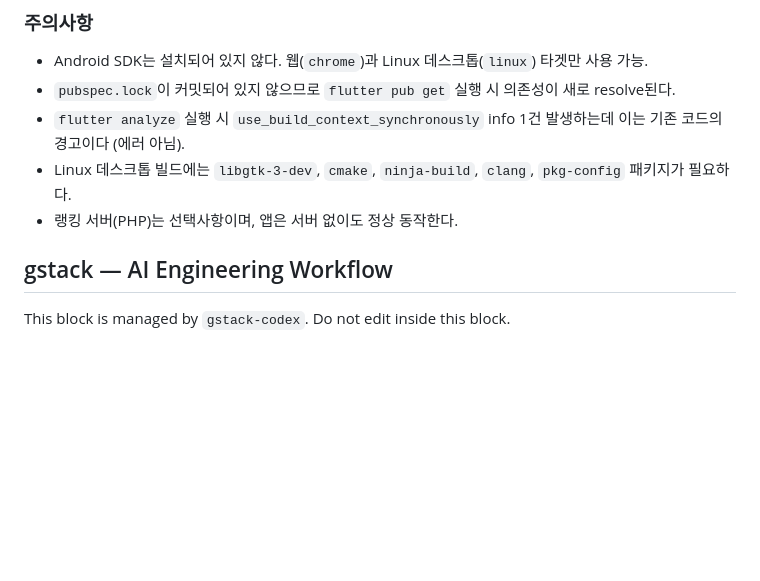
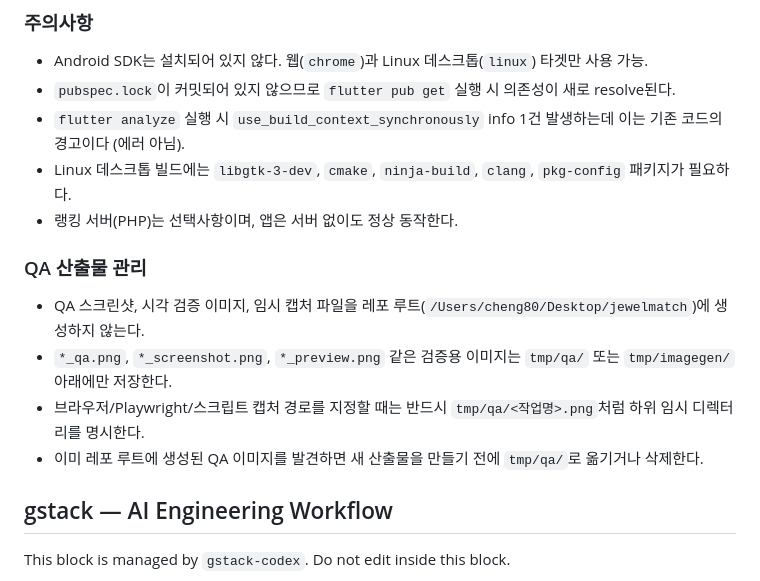
Before and after one commit to cheng80/jewelmatch, a Markdown page: AGENTS.md, the part around the change. GitHub-like rendering; blank space fills up the shorter version.

Commit message:
QA 산출물 관리 섹션 추가: 스크린샷 및 검증 이미지 저장 규칙 명시

```diff
--- a/AGENTS.md
+++ b/AGENTS.md
@@ -27,6 +27,12 @@ Jewel Match는 Flutter + Flame 기반 8×8 매치-3 퍼즐 게임이다. 기본
 - `flutter analyze` 실행 시 `use_build_context_synchronously` info 1건 발생하는데 이는 기존 코드의 경고이다 (에러 아님).
 - Linux 데스크톱 빌드에는 `libgtk-3-dev`, `cmake`, `ninja-build`, `clang`, `pkg-config` 패키지가 필요하다.
 - 랭킹 서버(PHP)는 선택사항이며, 앱은 서버 없이도 정상 동작한다.
+
+### QA 산출물 관리
+- QA 스크린샷, 시각 검증 이미지, 임시 캡처 파일을 레포 루트(`/Users/cheng80/Desktop/jewelmatch`)에 생성하지 않는다.
+- `*_qa.png`, `*_screenshot.png`, `*_preview.png` 같은 검증용 이미지는 `tmp/qa/` 또는 `tmp/imagegen/` 아래에만 저장한다.
+- 브라우저/Playwright/스크립트 캡처 경로를 지정할 때는 반드시 `tmp/qa/<작업명>.png`처럼 하위 임시 디렉터리를 명시한다.
+- 이미 레포 루트에 생성된 QA 이미지를 발견하면 새 산출물을 만들기 전에 `tmp/qa/`로 옮기거나 삭제한다.
 
 <!-- BEGIN GSTACK-CODEX MANAGED BLOCK -->
 ## gstack — AI Engineering Workflow
```
